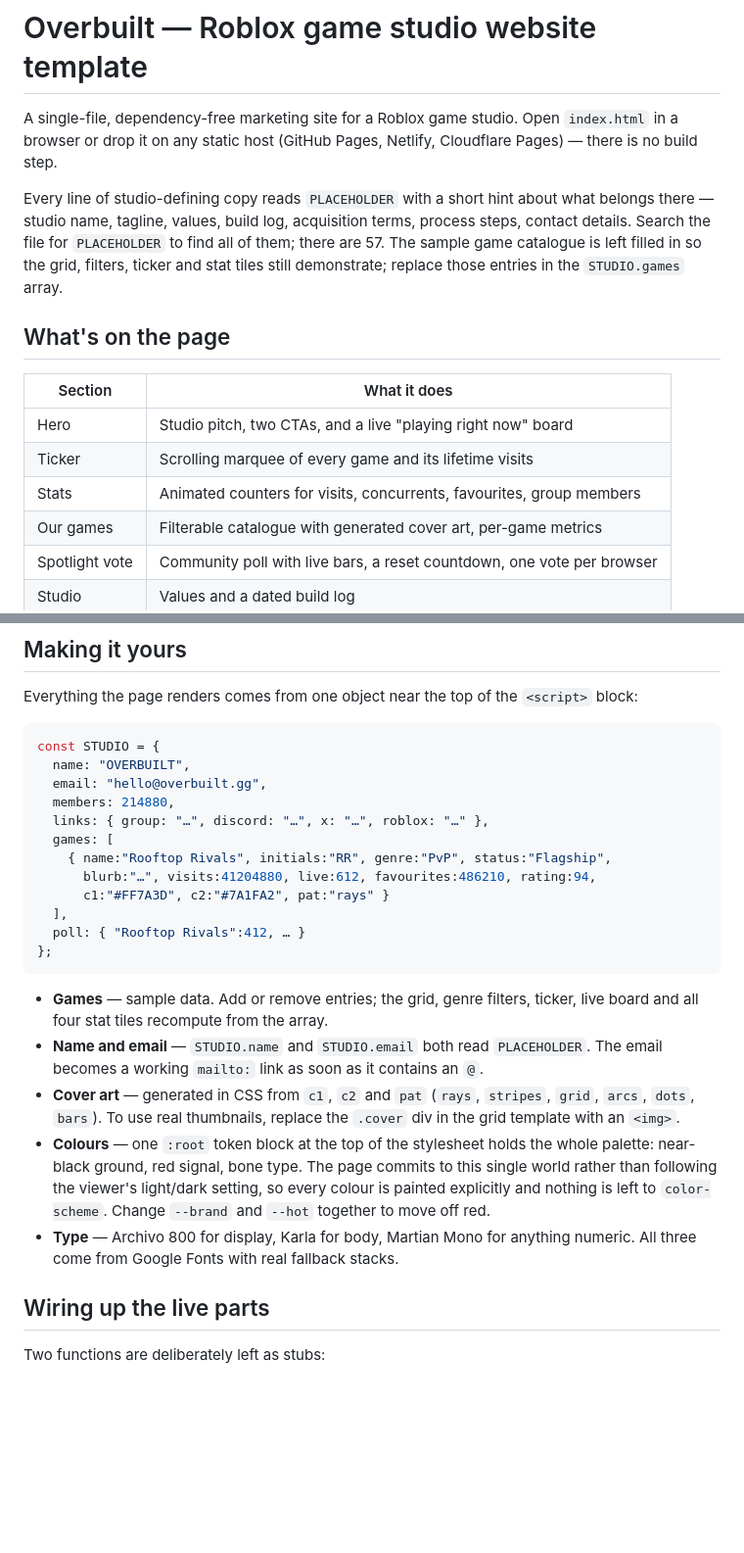
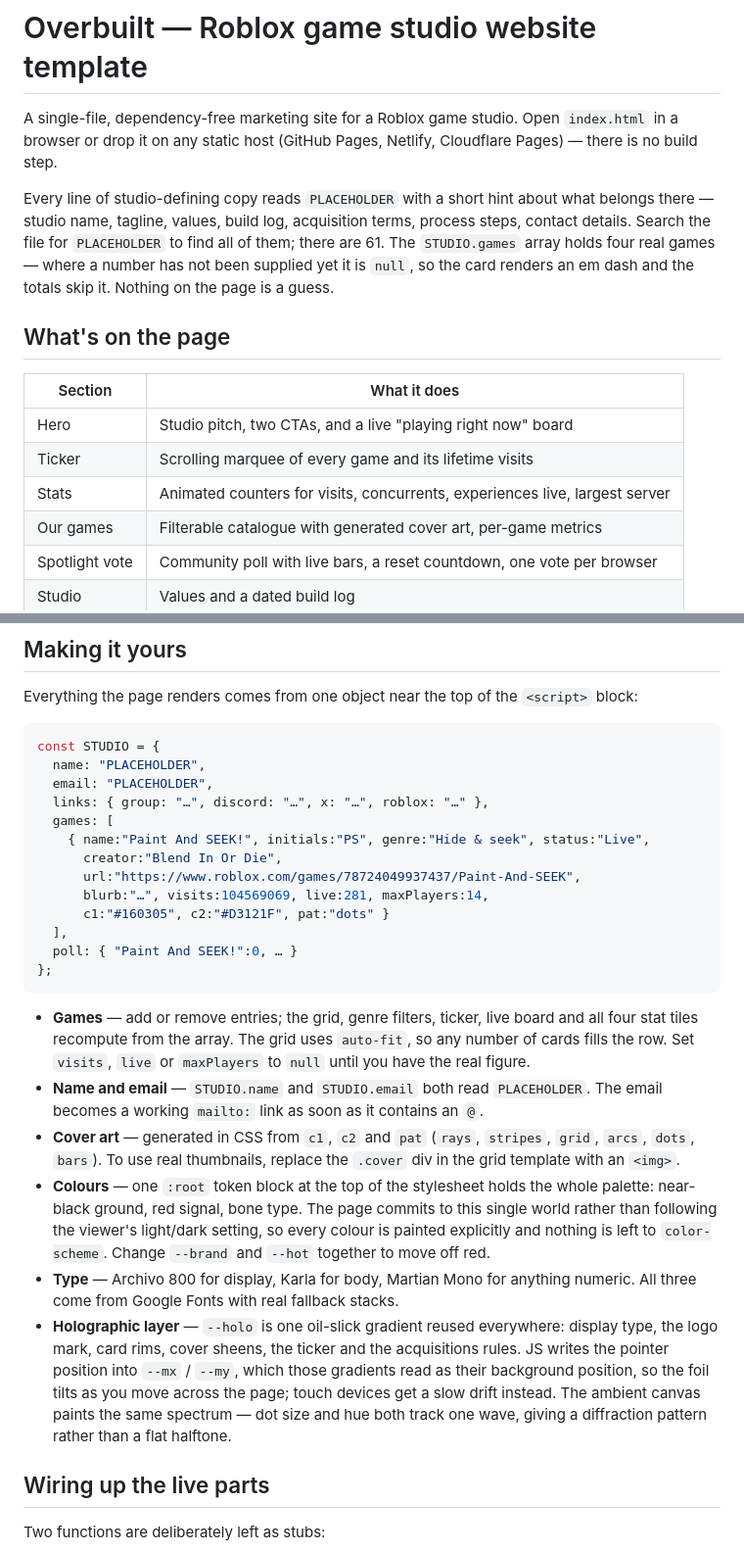
Before and after one commit to tacticalfunds/Law-enforcement, a Markdown page: roblox-studio-site/README.md, 2 parts joined by grey strips. Shown at 98% size. GitHub-like rendering; blank space fills up the shorter version.

Commit message:
Update README for the real catalogue and holographic layer
Documents the four-game array and the null convention for figures that
have not been supplied, corrects the stat-tile row, refreshes the STUDIO
example to match the current shape, and describes the --holo gradient,
the --mx / --my pointer tilt and the spectral canvas.

Co-Authored-By: Claude Opus 5 <noreply@anthropic.com>
Claude-Session: https://claude.ai/code/session_01TJh4RFH9yY8iZujwAbcz2m

````diff
--- a/roblox-studio-site/README.md
+++ b/roblox-studio-site/README.md
@@ -7,9 +7,9 @@ Cloudflare Pages) — there is no build step.
 Every line of studio-defining copy reads `PLACEHOLDER` with a short hint about
 what belongs there — studio name, tagline, values, build log, acquisition terms,
 process steps, contact details. Search the file for `PLACEHOLDER` to find all of
-them; there are 57. The sample game catalogue is left filled in so the grid,
-filters, ticker and stat tiles still demonstrate; replace those entries in the
-`STUDIO.games` array.
+them; there are 61. The `STUDIO.games` array holds four real games — where a
+number has not been supplied yet it is `null`, so the card renders an em dash
+and the totals skip it. Nothing on the page is a guess.
 
 ## What's on the page
 
@@ -17,7 +17,7 @@ filters, ticker and stat tiles still demonstrate; replace those entries in the
 | --- | --- |
 | Hero | Studio pitch, two CTAs, and a live "playing right now" board |
 | Ticker | Scrolling marquee of every game and its lifetime visits |
-| Stats | Animated counters for visits, concurrents, favourites, group members |
+| Stats | Animated counters for visits, concurrents, experiences live, largest server |
 | Our games | Filterable catalogue with generated cover art, per-game metrics |
 | Spotlight vote | Community poll with live bars, a reset countdown, one vote per browser |
 | Studio | Values and a dated build log |
@@ -31,21 +31,24 @@ block:
 
 ```js
 const STUDIO = {
-  name: "OVERBUILT",
-  email: "hello@overbuilt.gg",
-  members: 214880,
+  name: "PLACEHOLDER",
+  email: "PLACEHOLDER",
   links: { group: "…", discord: "…", x: "…", roblox: "…" },
   games: [
-    { name:"Rooftop Rivals", initials:"RR", genre:"PvP", status:"Flagship",
-      blurb:"…", visits:41204880, live:612, favourites:486210, rating:94,
-      c1:"#FF7A3D", c2:"#7A1FA2", pat:"rays" }
+    { name:"Paint And SEEK!", initials:"PS", genre:"Hide & seek", status:"Live",
+      creator:"Blend In Or Die",
+      url:"https://www.roblox.com/games/78724049937437/Paint-And-SEEK",
+      blurb:"…", visits:104569069, live:281, maxPlayers:14,
+      c1:"#160305", c2:"#D3121F", pat:"dots" }
   ],
-  poll: { "Rooftop Rivals":412, … }
+  poll: { "Paint And SEEK!":0, … }
 };
 ```
 
-- **Games** — sample data. Add or remove entries; the grid, genre filters,
-  ticker, live board and all four stat tiles recompute from the array.
+- **Games** — add or remove entries; the grid, genre filters, ticker, live
+  board and all four stat tiles recompute from the array. The grid uses
+  `auto-fit`, so any number of cards fills the row. Set `visits`, `live` or
+  `maxPlayers` to `null` until you have the real figure.
 - **Name and email** — `STUDIO.name` and `STUDIO.email` both read `PLACEHOLDER`.
   The email becomes a working `mailto:` link as soon as it contains an `@`.
 - **Cover art** — generated in CSS from `c1`, `c2` and `pat`
@@ -58,6 +61,13 @@ const STUDIO = {
   Change `--brand` and `--hot` together to move off red.
 - **Type** — Archivo 800 for display, Karla for body, Martian Mono for anything
   numeric. All three come from Google Fonts with real fallback stacks.
+- **Holographic layer** — `--holo` is one oil-slick gradient reused everywhere:
+  display type, the logo mark, card rims, cover sheens, the ticker and the
+  acquisitions rules. JS writes the pointer position into `--mx` / `--my`, which
+  those gradients read as their background position, so the foil tilts as you
+  move across the page; touch devices get a slow drift instead. The ambient
+  canvas paints the same spectrum — dot size and hue both track one wave, giving
+  a diffraction pattern rather than a flat halftone.
 
 ## Wiring up the live parts
 
````
